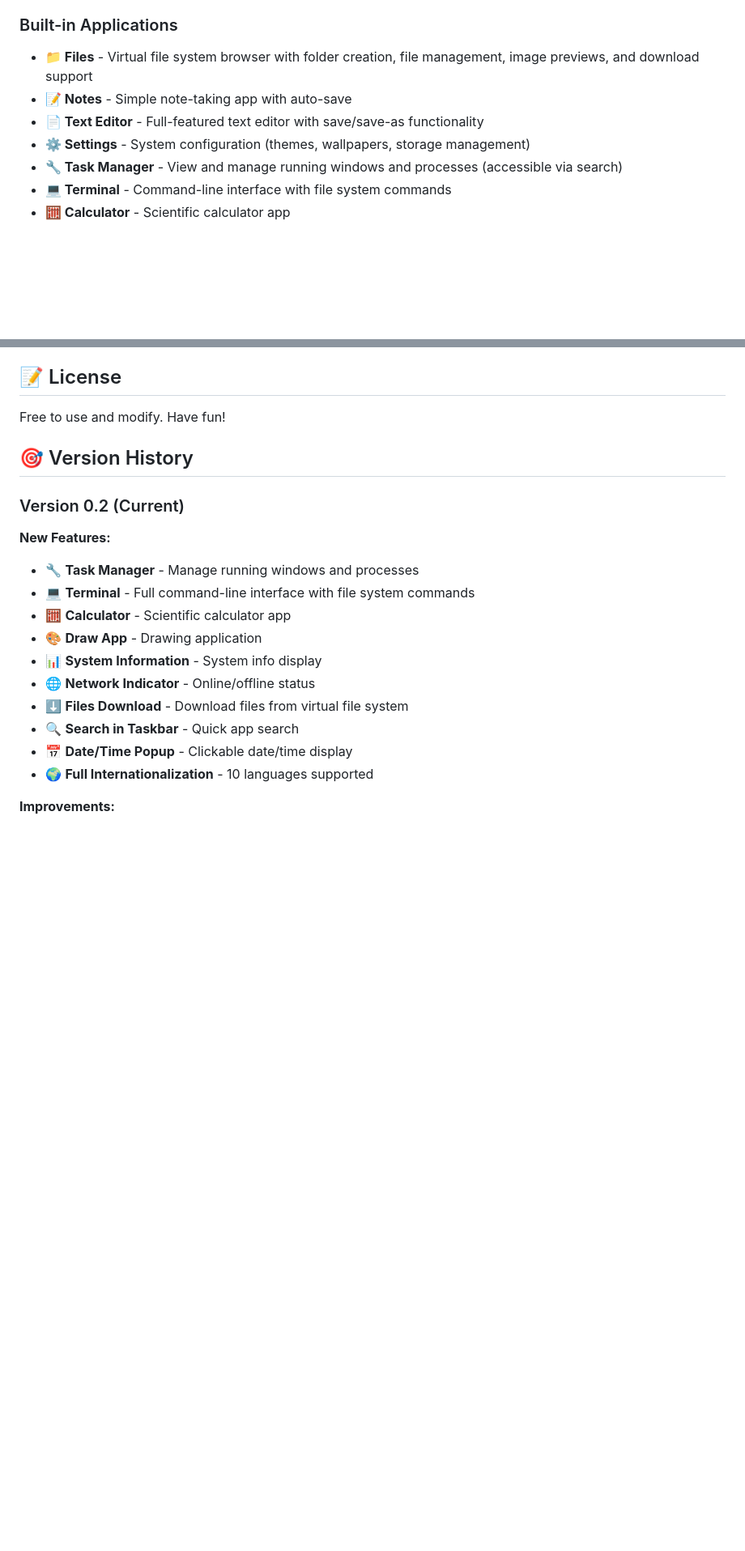
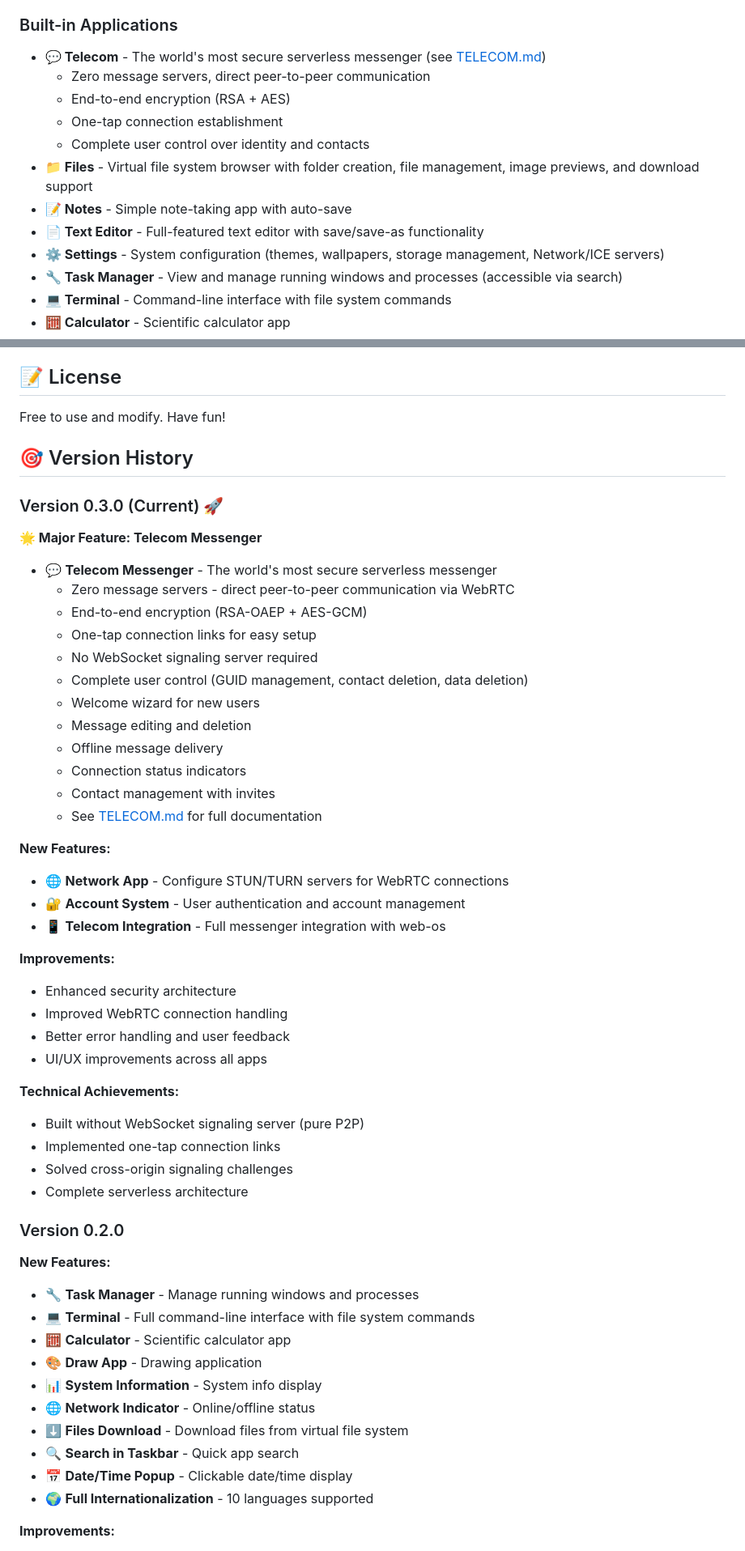
Before and after one commit to AlecKotovichSAM/vibe-web-os, a Markdown page: README.md, 2 parts joined by grey strips. Shown at 81% size. Drawn GitHub-style; blank space fills up the shorter version.

```diff
--- a/README.md
+++ b/README.md
@@ -52,10 +38,15 @@ A browser-based operating system built with pure HTML, CSS, and JavaScript. Feat
 - **Clock & Date** display with locale-aware formatting
 
 ### Built-in Applications
+- **💬 Telecom** - The world's most secure serverless messenger (see [TELECOM.md](TELECOM.md))
+  - Zero message servers, direct peer-to-peer communication
+  - End-to-end encryption (RSA + AES)
+  - One-tap connection establishment
+  - Complete user control over identity and contacts
 - **📁 Files** - Virtual file system browser with folder creation, file management, image previews, and download support
 - **📝 Notes** - Simple note-taking app with auto-save
 - **📄 Text Editor** - Full-featured text editor with save/save-as functionality
-- **⚙️ Settings** - System configuration (themes, wallpapers, storage management)
+- **⚙️ Settings** - System configuration (themes, wallpapers, storage management, Network/ICE servers)
 - **🔧 Task Manager** - View and manage running windows and processes (accessible via search)
 - **💻 Terminal** - Command-line interface with file system commands
 - **🧮 Calculator** - Scientific calculator app
@@ -206,7 +197,40 @@ Free to use and modify. Have fun!
 
 ## 🎯 Version History
 
-### Version 0.2 (Current)
+### Version 0.3.0 (Current) 🚀
+
+**🌟 Major Feature: Telecom Messenger**
+- 💬 **Telecom Messenger** - The world's most secure serverless messenger
+  - Zero message servers - direct peer-to-peer communication via WebRTC
+  - End-to-end encryption (RSA-OAEP + AES-GCM)
+  - One-tap connection links for easy setup
+  - No WebSocket signaling server required
+  - Complete user control (GUID management, contact deletion, data deletion)
+  - Welcome wizard for new users
+  - Message editing and deletion
+  - Offline message delivery
+  - Connection status indicators
+  - Contact management with invites
+  - See [TELECOM.md](TELECOM.md) for full documentation
+
+**New Features:**
+- 🌐 **Network App** - Configure STUN/TURN servers for WebRTC connections
+- 🔐 **Account System** - User authentication and account management
+- 📱 **Telecom Integration** - Full messenger integration with web-os
+
+**Improvements:**
+- Enhanced security architecture
+- Improved WebRTC connection handling
+- Better error handling and user feedback
+- UI/UX improvements across all apps
+
+**Technical Achievements:**
+- Built without WebSocket signaling server (pure P2P)
+- Implemented one-tap connection links
+- Solved cross-origin signaling challenges
+- Complete serverless architecture
+
+### Version 0.2.0
 
 **New Features:**
 - 🔧 **Task Manager** - Manage running windows and processes
```
Also changed, not shown: other parts of README.md (+31 -40 lines).
